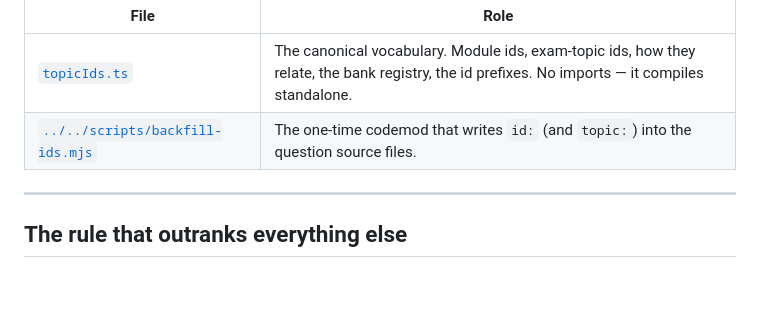
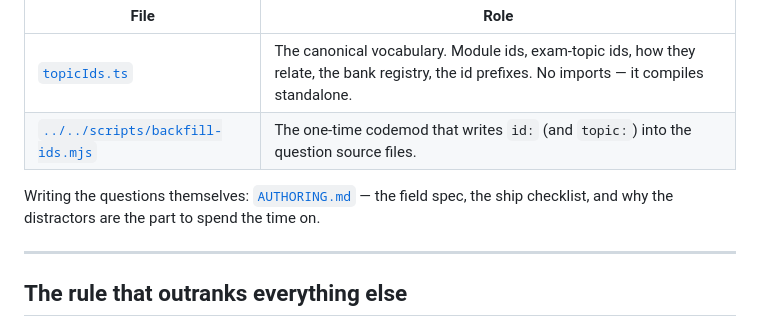
Before and after one commit to kk0531001/Chem_Sim, a Markdown page: src/content/README.md, the part around the change. Rendered like a GitHub page; blank space fills up the shorter version.

```diff
--- a/src/content/README.md
+++ b/src/content/README.md
@@ -6,6 +6,10 @@ Roadmap **Phase A** scaffolding. Two files matter:
 | --- | --- |
 | [`topicIds.ts`](topicIds.ts) | The canonical vocabulary. Module ids, exam-topic ids, how they relate, the bank registry, the id prefixes. No imports — it compiles standalone. |
 | [`../../scripts/backfill-ids.mjs`](../../scripts/backfill-ids.mjs) | The one-time codemod that writes `id:` (and `topic:`) into the question source files. |
+
+Writing the questions themselves: [`AUTHORING.md`](AUTHORING.md) — the field
+spec, the ship checklist, and why the distractors are the part to spend the
+time on.
 
 ---
 
```
Also changed, not shown: revamp.md (+1 -1 lines), src/content/AUTHORING.md (added, +76 -0 lines).
